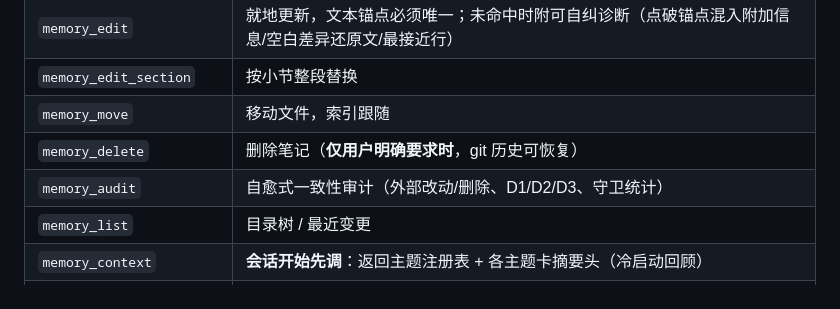
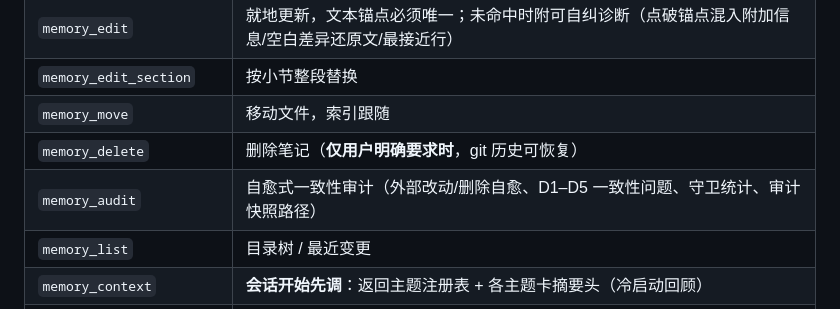
Before and after one commit to agent-memory-atlas-archive/yachen4ever--yacmemo, a Markdown page: README.md, the part around the change. Rendered like a GitHub page.

Commit message:
docs: README/00 手册补齐 audit 六类输出与快照每日合并语义
- README memory_audit 行：D1/D2/D3 → D1–D5 + 审计快照路径
- 00 手册审计表'四类'→'六类'（补悬空主题卡、游离文件的含义与处置建议），
  快照说明改为每日一份/同日复审追加/curator 按保留期清理

```diff
--- a/README.md
+++ b/README.md
@@ -86,7 +86,7 @@ codex mcp add yacmemo --url http://debsvc.local:9721/yachen/mcp
 | `memory_edit_section` | 按小节整段替换 |
 | `memory_move` | 移动文件，索引跟随 |
 | `memory_delete` | 删除笔记（**仅用户明确要求时**，git 历史可恢复） |
-| `memory_audit` | 自愈式一致性审计（外部改动/删除、D1/D2/D3、守卫统计） |
+| `memory_audit` | 自愈式一致性审计（外部改动/删除自愈、D1–D5 一致性问题、守卫统计、审计快照路径） |
 | `memory_list` | 目录树 / 最近变更 |
 | `memory_context` | **会话开始先调**：返回主题注册表 + 各主题卡摘要头（冷启动回顾） |
 | `topic_list` | 列出长期记忆主题（活跃/已归档分组） |
```
Also changed, not shown: docs/00-user-guide.md (+4 -2 lines).
